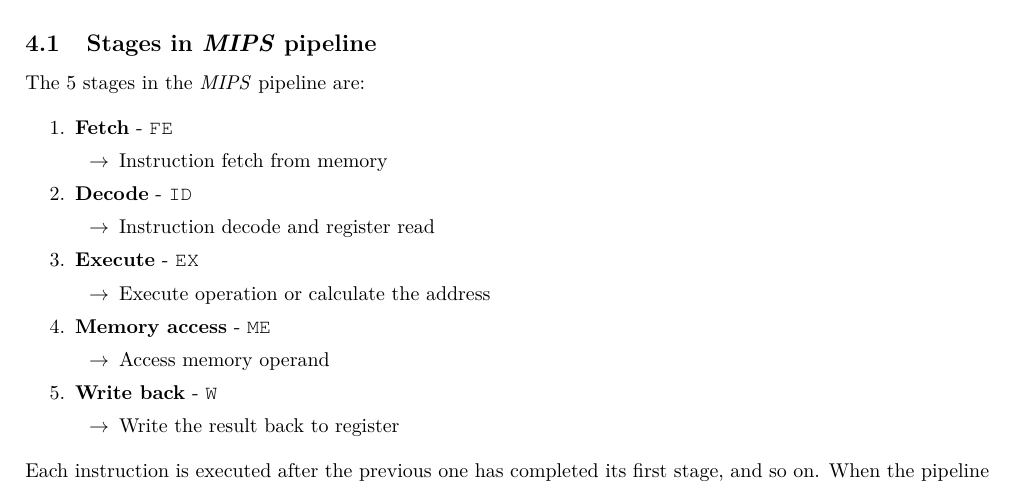
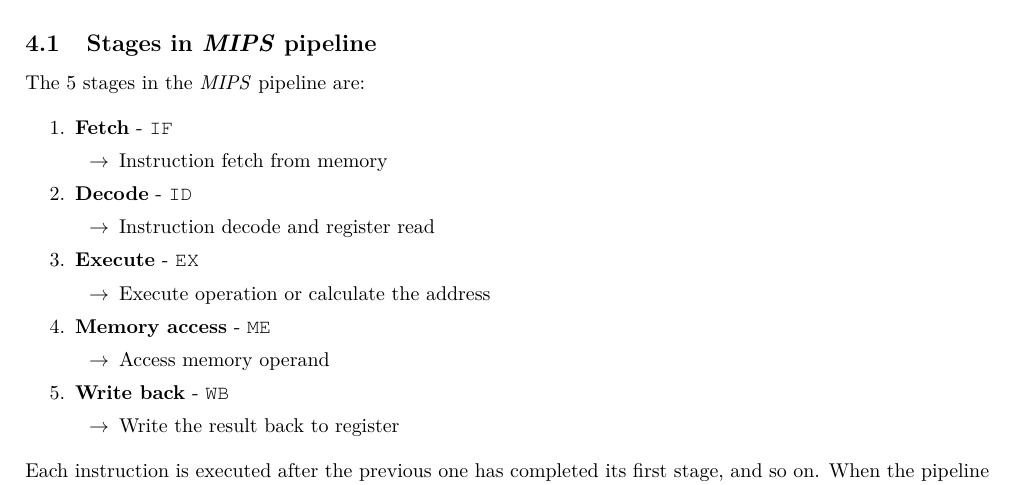
Before and after one commit to lorossi/advanced-computer-architectures-notes, a LaTeX document (advanced-computer-architectures.tex): part of page 17 of 81, cut so that both start at the same text. The pictures show the PDF file advanced-computer-architectures.pdf that the author committed with the source.

Commit message:
fixed some errors

```diff
--- a/advanced-computer-architectures.tex
+++ b/advanced-computer-architectures.tex
@@ -696,7 +696,7 @@ The main features of the pipeline are:
 The \(5\) stages in the \textit{MIPS} pipeline are:
 
 \begin{enumerate}
-  \item \textbf{Fetch} - \texttt{FE}
+  \item \textbf{Fetch} - \texttt{IF}
         \begin{itemize}[label=\(\rightarrow\)]
           \item Instruction fetch from memory
         \end{itemize}
@@ -712,7 +712,7 @@ The \(5\) stages in the \textit{MIPS} pipeline are:
         \begin{itemize}[label=\(\rightarrow\)]
           \item Access memory operand
         \end{itemize}
-  \item \textbf{Write back} - \texttt{W}
+  \item \textbf{Write back} - \texttt{WB}
         \begin{itemize}[label=\(\rightarrow\)]
           \item Write the result back to register
         \end{itemize}
```
Also changed, not shown: advanced-computer-architectures.pdf.
